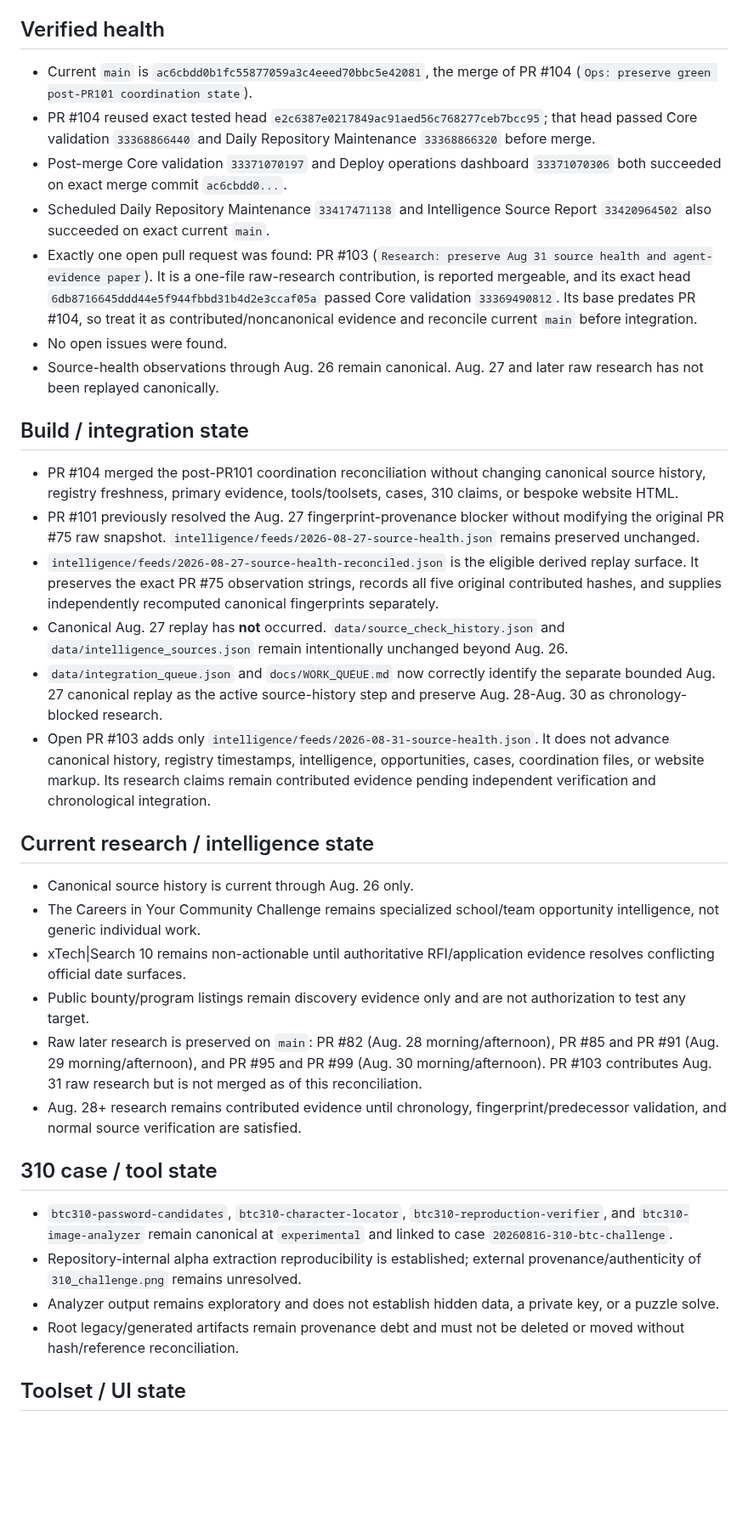
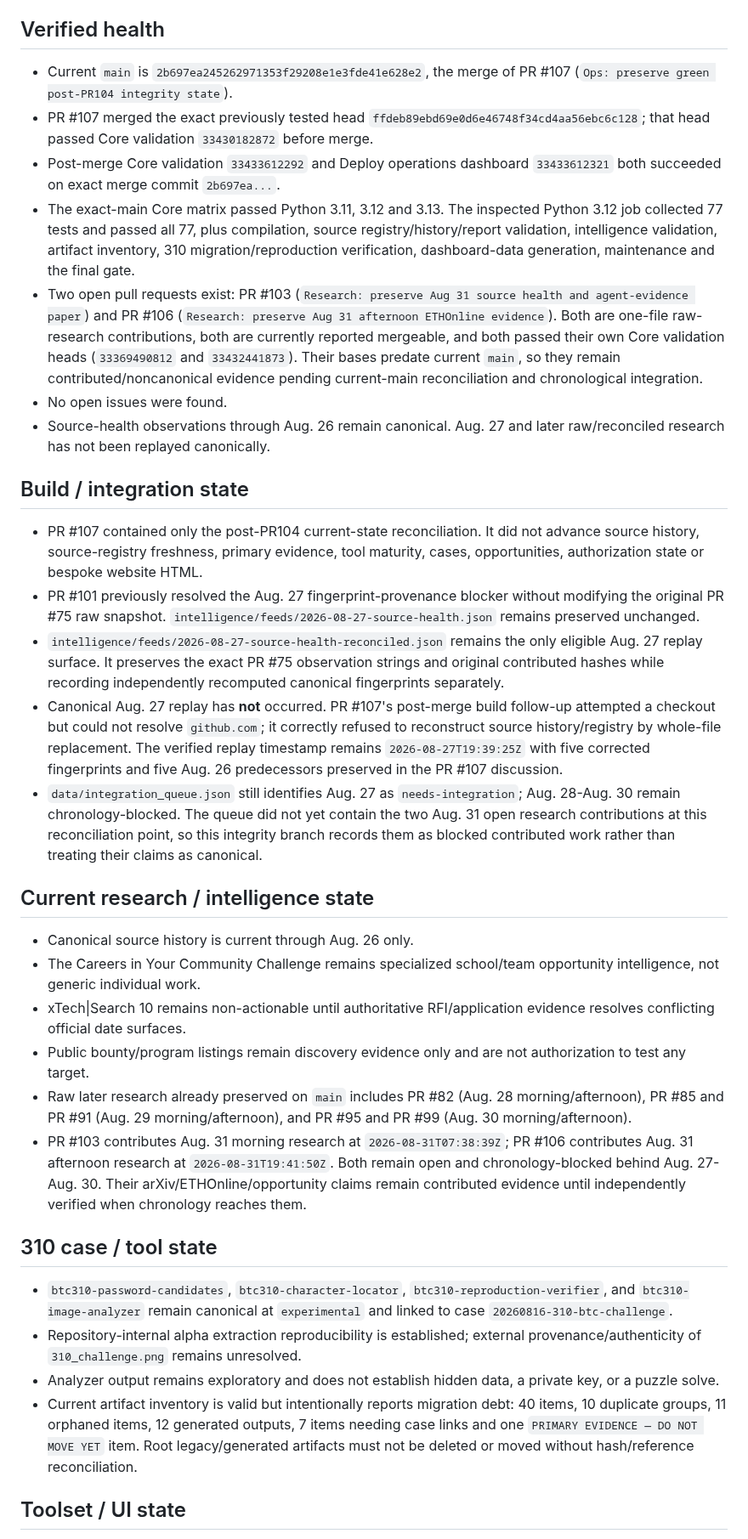
Before and after one commit to kaibuzz0/cipher-solving-suite, a Markdown page: ops/CURRENT_STATE.md, the part around one of its changes. Shown at 85% size. Drawn GitHub-style; blank space fills up the shorter version.

Commit message:
Ops: reconcile state after PR107 merge

```diff
--- a/ops/CURRENT_STATE.md
+++ b/ops/CURRENT_STATE.md
@@ -6,22 +6,21 @@ Repository version: `v3.1.0` (README)
 
 ## Verified health
 
-- Current `main` is `ac6cbdd0b1fc55877059a3c4eeed70bbc5e42081`, the merge of PR #104 (`Ops: preserve green post-PR101 coordination state`).
-- PR #104 reused exact tested head `e2c6387e0217849ac91aed56c768277ceb7bcc95`; that head passed Core validation `33368866440` and Daily Repository Maintenance `33368866320` before merge.
-- Post-merge Core validation `33371070197` and Deploy operations dashboard `33371070306` both succeeded on exact merge commit `ac6cbdd0...`.
-- Scheduled Daily Repository Maintenance `33417471138` and Intelligence Source Report `33420964502` also succeeded on exact current `main`.
-- Exactly one open pull request was found: PR #103 (`Research: preserve Aug 31 source health and agent-evidence paper`). It is a one-file raw-research contribution, is reported mergeable, and its exact head `6db8716645ddd44e5f944fbbd31b4d2e3ccaf05a` passed Core validation `33369490812`. Its base predates PR #104, so treat it as contributed/noncanonical evidence and reconcile current `main` before integration.
+- Current `main` is `2b697ea245262971353f29208e1e3fde41e628e2`, the merge of PR #107 (`Ops: preserve green post-PR104 integrity state`).
+- PR #107 merged the exact previously tested head `ffdeb89ebd69e0d6e46748f34cd4aa56ebc6c128`; that head passed Core validation `33430182872` before merge.
+- Post-merge Core validation `33433612292` and Deploy operations dashboard `33433612321` both succeeded on exact merge commit `2b697ea...`.
+- The exact-main Core matrix passed Python 3.11, 3.12 and 3.13. The inspected Python 3.12 job collected 77 tests and passed all 77, plus compilation, source registry/history/report validation, intelligence validation, artifact inventory, 310 migration/reproduction verification, dashboard-data generation, maintenance and the final gate.
+- Two open pull requests exist: PR #103 (`Research: preserve Aug 31 source health and agent-evidence paper`) and PR #106 (`Research: preserve Aug 31 afternoon ETHOnline evidence`). Both are one-file raw-research contributions, both are currently reported mergeable, and both passed their own Core validation heads (`33369490812` and `33432441873`). Their bases predate current `main`, so they remain contributed/noncanonical evidence pending current-main reconciliation and chronological integration.
 - No open issues were found.
-- Source-health observations through Aug. 26 remain canonical. Aug. 27 and later raw research has not been replayed canonically.
+- Source-health observations through Aug. 26 remain canonical. Aug. 27 and later raw/reconciled research has not been replayed canonically.
 
 ## Build / integration state
 
-- PR #104 merged the post-PR101 coordination reconciliation without changing canonical source history, registry freshness, primary evidence, tools/toolsets, cases, 310 claims, or bespoke website HTML.
+- PR #107 contained only the post-PR104 current-state reconciliation. It did not advance source history, source-registry freshness, primary evidence, tool maturity, cases, opportunities, authorization state or bespoke website HTML.
 - PR #101 previously resolved the Aug. 27 fingerprint-provenance blocker without modifying the original PR #75 raw snapshot. `intelligence/feeds/2026-08-27-source-health.json` remains preserved unchanged.
-- `intelligence/feeds/2026-08-27-source-health-reconciled.json` is the eligible derived replay surface. It preserves the exact PR #75 observation strings, records all five original contributed hashes, and supplies independently recomputed canonical fingerprints separately.
-- Canonical Aug. 27 replay has **not** occurred. `data/source_check_history.json` and `data/intelligence_sources.json` remain intentionally unchanged beyond Aug. 26.
-- `data/integration_queue.json` and `docs/WORK_QUEUE.md` now correctly identify the separate bounded Aug. 27 canonical replay as the active source-history step and preserve Aug. 28-Aug. 30 as chronology-blocked research.
-- Open PR #103 adds only `intelligence/feeds/2026-08-31-source-health.json`. It does not advance canonical history, registry timestamps, intelligence, opportunities, cases, coordination files, or website markup. Its research claims remain contributed evidence pending independent verification and chronological integration.
+- `intelligence/feeds/2026-08-27-source-health-reconciled.json` remains the only eligible Aug. 27 replay surface. It preserves the exact PR #75 observation strings and original contributed hashes while recording independently recomputed canonical fingerprints separately.
+- Canonical Aug. 27 replay has **not** occurred. PR #107's post-merge build follow-up attempted a checkout but could not resolve `github.com`; it correctly refused to reconstruct source history/registry by whole-file replacement. The verified replay timestamp remains `2026-08-27T19:39:25Z` with five corrected fingerprints and five Aug. 26 predecessors preserved in the PR #107 discussion.
+- `data/integration_queue.json` still identifies Aug. 27 as `needs-integration`; Aug. 28-Aug. 30 remain chronology-blocked. The queue did not yet contain the two Aug. 31 open research contributions at this reconciliation point, so this integrity branch records them as blocked contributed work rather than treating their claims as canonical.
 
 ## Current research / intelligence state
 
@@ -29,15 +28,15 @@ Repository version: `v3.1.0` (README)
 - The Careers in Your Community Challenge remains specialized school/team opportunity intelligence, not generic individual work.
 - xTech|Search 10 remains non-actionable until authoritative RFI/application evidence resolves conflicting official date surfaces.
 - Public bounty/program listings remain discovery evidence only and are not authorization to test any target.
-- Raw later research is preserved on `main`: PR #82 (Aug. 28 morning/afternoon), PR #85 and PR #91 (Aug. 29 morning/afternoon), and PR #95 and PR #99 (Aug. 30 morning/afternoon). PR #103 contributes Aug. 31 raw research but is not merged as of this reconciliation.
-- Aug. 28+ research remains contributed evidence until chronology, fingerprint/predecessor validation, and normal source verification are satisfied.
+- Raw later research already preserved on `main` includes PR #82 (Aug. 28 morning/afternoon), PR #85 and PR #91 (Aug. 29 morning/afternoon), and PR #95 and PR #99 (Aug. 30 morning/afternoon).
+- PR #103 contributes Aug. 31 morning research at `2026-08-31T07:38:39Z`; PR #106 contributes Aug. 31 afternoon research at `2026-08-31T19:41:50Z`. Both remain open and chronology-blocked behind Aug. 27-Aug. 30. Their arXiv/ETHOnline/opportunity claims remain contributed evidence until independently verified when chronology reaches them.
 
 ## 310 case / tool state
 
 - `btc310-password-candidates`, `btc310-character-locator`, `btc310-reproduction-verifier`, and `btc310-image-analyzer` remain canonical at `experimental` and linked to case `20260816-310-btc-challenge`.
 - Repository-internal alpha extraction reproducibility is established; external provenance/authenticity of `310_challenge.png` remains unresolved.
 - Analyzer output remains exploratory and does not establish hidden data, a private key, or a puzzle solve.
-- Root legacy/generated artifacts remain provenance debt and must not be deleted or moved without hash/reference reconciliation.
+- Current artifact inventory is valid but intentionally reports migration debt: 40 items, 10 duplicate groups, 11 orphaned items, 12 generated outputs, 7 items needing case links and one `PRIMARY EVIDENCE — DO NOT MOVE YET` item. Root legacy/generated artifacts must not be deleted or moved without hash/reference reconciliation.
 
 ## Toolset / UI state
 
```
Also changed, not shown: other parts of ops/CURRENT_STATE.md (+14 -13 lines).
